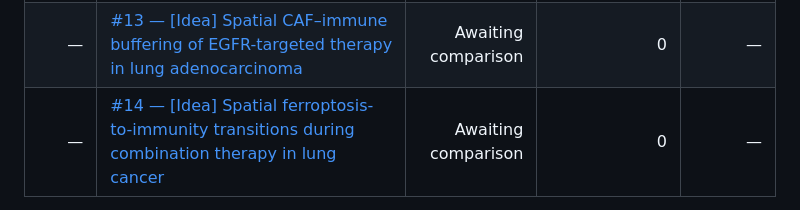
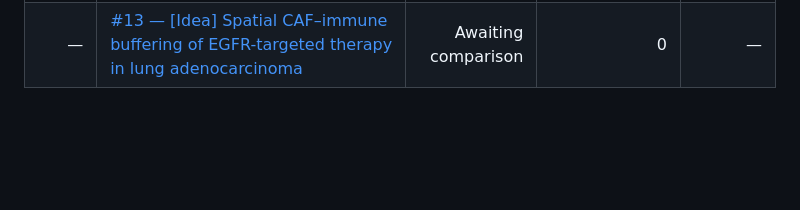
Before and after one commit to kayoderaheem/research-portfolio, a Markdown page: README.md, the part around one of its changes. Rendered like a GitHub page; blank space fills up the shorter version.

Commit message:
Refresh research ranking after lifecycle change

```diff
--- a/README.md
+++ b/README.md
@@ -117,5 +117,4 @@ Ratings organize attention; the scientific reasoning and earliest decision-chang
 | — | [#10 — [Idea] Metabolite-defined resident-memory niches that determine checkpoint response in hepatocellular carcinoma](https://github.com/kayoderaheem/research-portfolio/issues/10) | Awaiting comparison | 0 | — |
 | — | [#11 — [Idea] Spatially constrained T-cell fitness states predicting blinatumomab response in B-cell leukemia](https://github.com/kayoderaheem/research-portfolio/issues/11) | Awaiting comparison | 0 | — |
 | — | [#13 — [Idea] Spatial CAF–immune buffering of EGFR-targeted therapy in lung adenocarcinoma](https://github.com/kayoderaheem/research-portfolio/issues/13) | Awaiting comparison | 0 | — |
-| — | [#14 — [Idea] Spatial ferroptosis-to-immunity transitions during combination therapy in lung cancer](https://github.com/kayoderaheem/research-portfolio/issues/14) | Awaiting comparison | 0 | — |
 
```
Also changed, not shown: other parts of README.md (+1 -1 lines).
